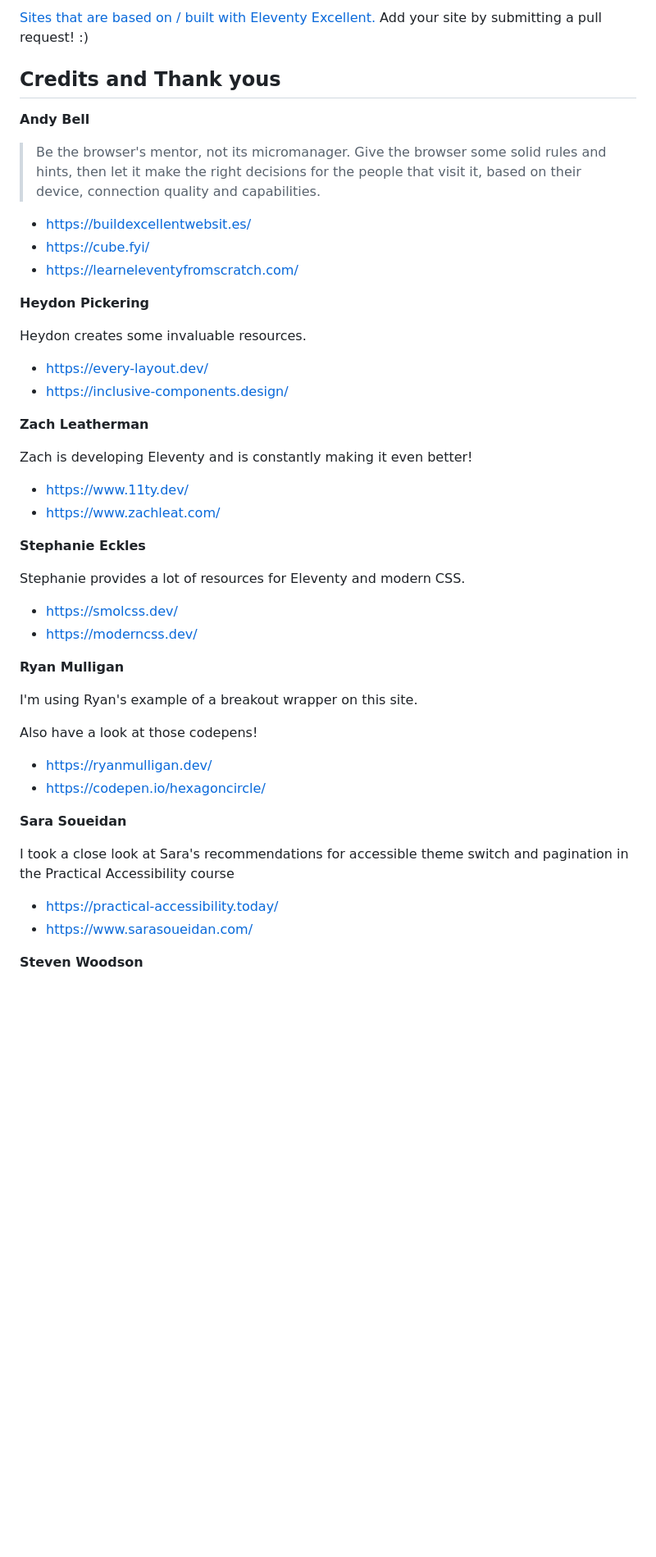
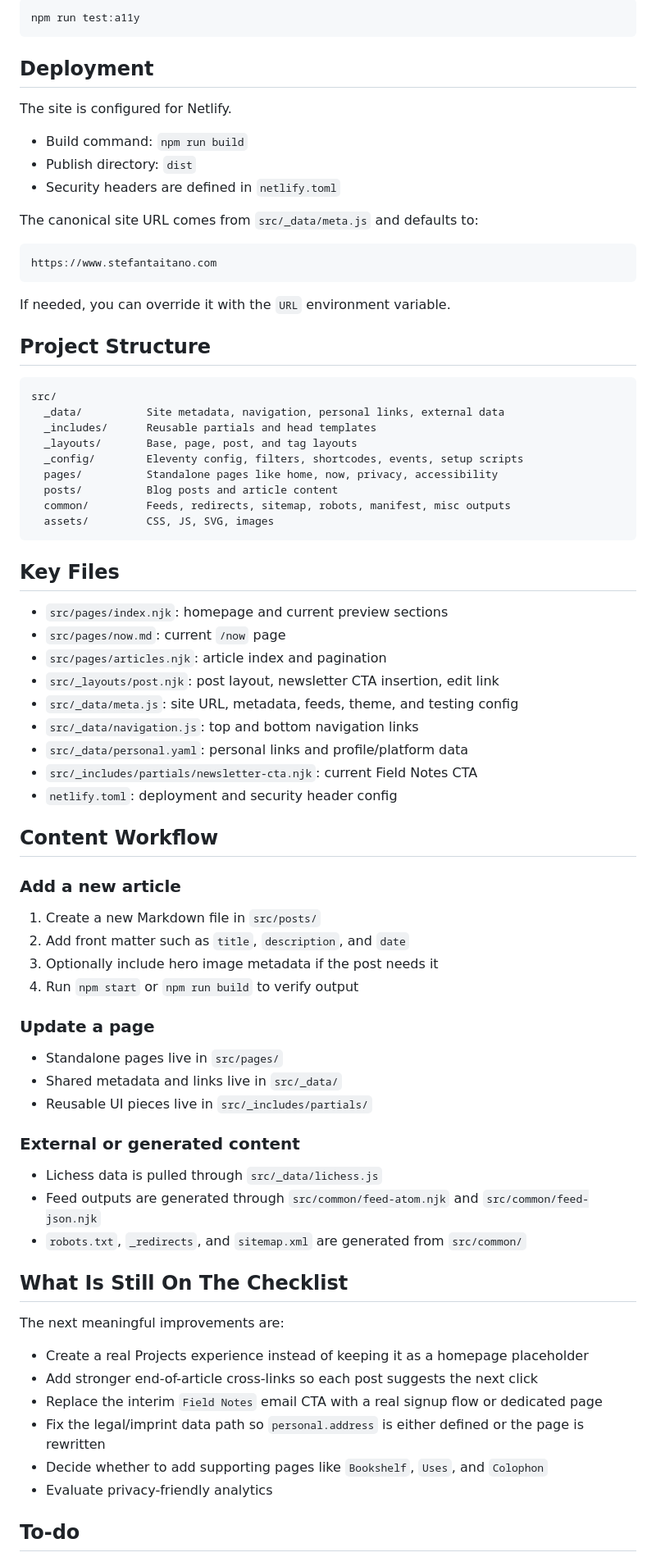
Before and after one commit to stefanintech/stefantaitano-com, a Markdown page: readme.md, the part around one of its changes. Shown at 82% size. Rendered like a GitHub page; blank space fills up the shorter version.

````diff
--- a/readme.md
+++ b/readme.md
@@ -80,53 +58,81 @@ npm run build
 
-[Sites that are based on / built with Eleventy Excellent. ](https://eleventy-excellent.netlify.app/built-with/)
-Add your site by submitting a pull request! :)
+```bash
+npm run test:a11y
+```
 
-## Credits and Thank yous
+## Deployment
 
-**Andy Bell**
+The site is configured for Netlify.
 
-> Be the browser's mentor, not its micromanager. Give the browser some solid rules and hints, then let it make the right decisions for the people that visit it, based on their device, connection quality and capabilities.
+- Build command: `npm run build`
+- Publish directory: `dist`
+- Security headers are defined in `netlify.toml`
 
-- https://buildexcellentwebsit.es/
-- https://cube.fyi/
-- https://learneleventyfromscratch.com/
+The canonical site URL comes from `src/_data/meta.js` and defaults to:
 
-**Heydon Pickering**
+```txt
+https://www.stefantaitano.com
+```
 
-Heydon creates some invaluable resources.
+If needed, you can override it with the `URL` environment variable.
 
-- https://every-layout.dev/
-- https://inclusive-components.design/
+## Project Structure
 
-**Zach Leatherman**
+```txt
+src/
+  _data/          Site metadata, navigation, personal links, external data
+  _includes/      Reusable partials and head templates
+  _layouts/       Base, page, post, and tag layouts
+  _config/        Eleventy config, filters, shortcodes, events, setup scripts
+  pages/          Standalone pages like home, now, privacy, accessibility
+  posts/          Blog posts and article content
+  common/         Feeds, redirects, sitemap, robots, manifest, misc outputs
+  assets/         CSS, JS, SVG, images
+```
 
-Zach is developing Eleventy and is constantly making it even better!
+## Key Files
 
-- https://www.11ty.dev/
-- https://www.zachleat.com/
+- `src/pages/index.njk`: homepage and current preview sections
+- `src/pages/now.md`: current `/now` page
+- `src/pages/articles.njk`: article index and pagination
+- `src/_layouts/post.njk`: post layout, newsletter CTA insertion, edit link
+- `src/_data/meta.js`: site URL, metadata, feeds, theme, and testing config
+- `src/_data/navigation.js`: top and bottom navigation links
+- `src/_data/personal.yaml`: personal links and profile/platform data
+- `src/_includes/partials/newsletter-cta.njk`: current Field Notes CTA
+- `netlify.toml`: deployment and security header config
 
-**Stephanie Eckles**
+## Content Workflow
 
-Stephanie provides a lot of resources for Eleventy and modern CSS.
+### Add a new article
 
-- https://smolcss.dev/
-- https://moderncss.dev/
+1. Create a new Markdown file in `src/posts/`
+2. Add front matter such as `title`, `description`, and `date`
+3. Optionally include hero image metadata if the post needs it
+4. Run `npm start` or `npm run build` to verify output
 
-**Ryan Mulligan**
+### Update a page
 
-I'm using Ryan's example of a breakout wrapper on this site.
+- Standalone pages live in `src/pages/`
+- Shared metadata and links live in `src/_data/`
+- Reusable UI pieces live in `src/_includes/partials/`
 
-Also have a look at those codepens!
+### External or generated content
 
-- https://ryanmulligan.dev/
-- https://codepen.io/hexagoncircle/
+- Lichess data is pulled through `src/_data/lichess.js`
+- Feed outputs are generated through `src/common/feed-atom.njk` and `src/common/feed-json.njk`
+- `robots.txt`, `_redirects`, and `sitemap.xml` are generated from `src/common/`
 
-**Sara Soueidan**
+## What Is Still On The Checklist
 
-I took a close look at Sara's recommendations for accessible theme switch and pagination in the Practical Accessibility course
+The next meaningful improvements are:
 
-- https://practical-accessibility.today/
-- https://www.sarasoueidan.com/
+- Create a real Projects experience instead of keeping it as a homepage placeholder
+- Add stronger end-of-article cross-links so each post suggests the next click
+- Replace the interim `Field Notes` email CTA with a real signup flow or dedicated page
+- Fix the legal/imprint data path so `personal.address` is either defined or the page is rewritten
+- Decide whether to add supporting pages like `Bookshelf`, `Uses`, and `Colophon`
+- Evaluate privacy-friendly analytics
 
-**Steven Woodson**
+## To-do
 
````
Also changed, not shown: other parts of readme.md (+48 -69 lines).
